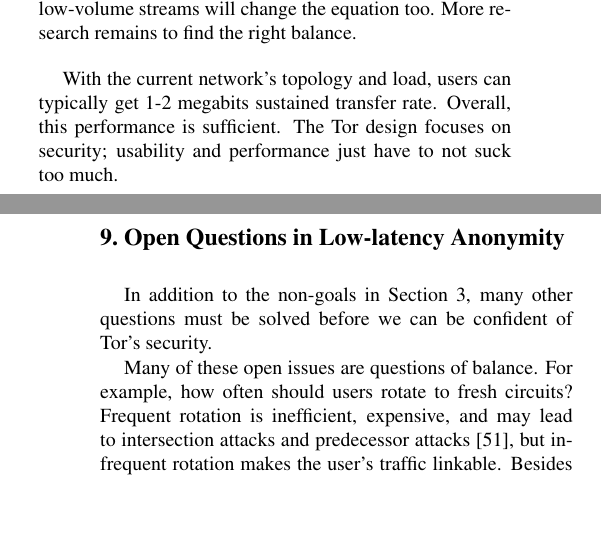
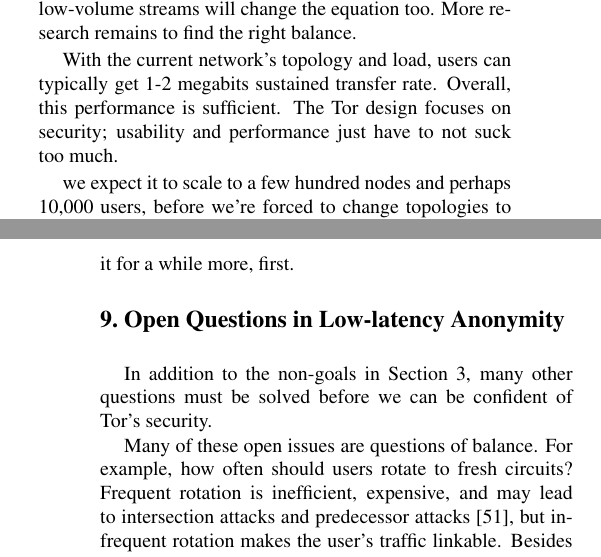
Before and after one commit to pruby/Tor-Mirror, a LaTeX paper (doc/tor-design.tex): two parts of the columns of pages 14 and 15 of 18, joined at a grey line, cut so that both start at the same text, the shorter picture padded with empty space. Compiled offline with pdfLaTeX.

Commit message:
and another thought
git-svn-id: https://svn.torproject.org/svn/tor/trunk@995 55e972cd-5a19-0410-ae62-a4d7a52db4cd

```diff
--- a/doc/tor-design.tex
+++ b/doc/tor-design.tex
@@ -1668,6 +1668,10 @@
 sufficient. The Tor design focuses on security; usability and performance
 just have to not suck too much.
 
+we expect it to scale to a few hundred nodes and perhaps 10,000 users,
+before we're forced to change topologies to become more distributed.
+but really, give us a chance to run it for a while more, first.
+
 \Section{Open Questions in Low-latency Anonymity}
 \label{sec:maintaining-anonymity}
 
```
